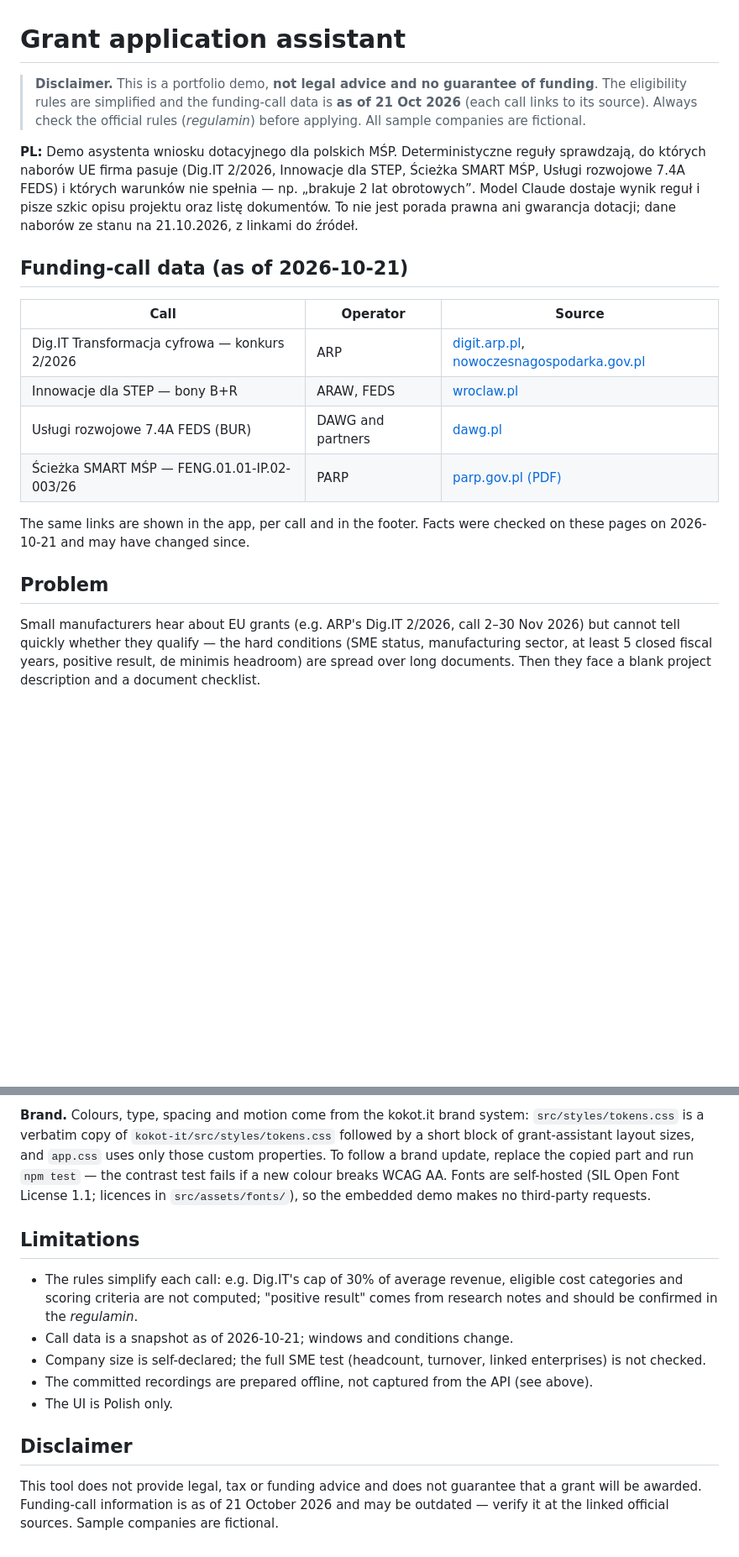
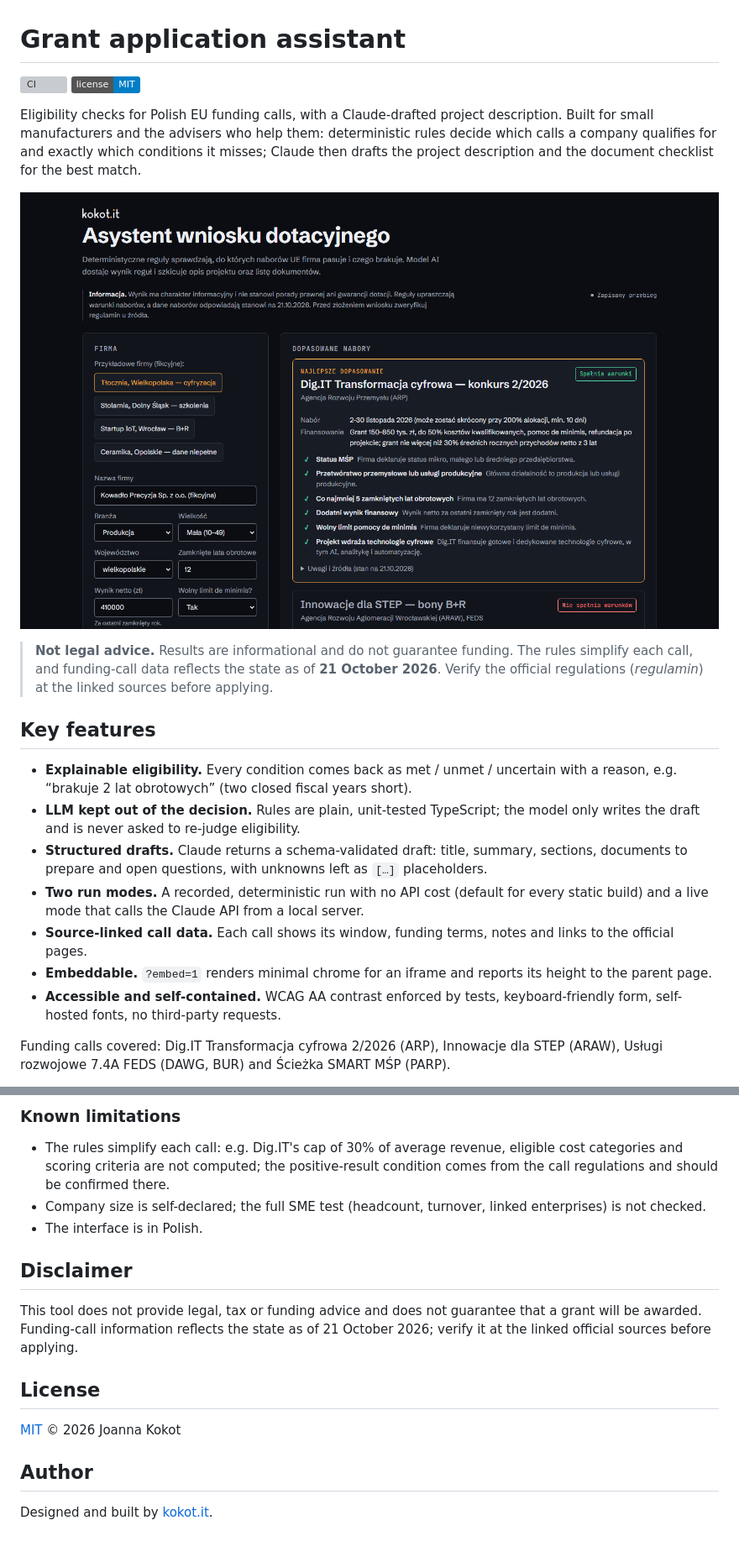
Before and after one commit to Aberratio/grant-assistant, a Markdown page: README.md, 2 parts joined by grey strips. Shown at 84% size. Rendered like a GitHub page; badges without logos; blank space fills up the shorter version; grey boxes are pictures that could not be loaded.

```diff
--- a/README.md
+++ b/README.md
@@ -1,33 +1,36 @@
 # Grant application assistant
 
-> **Disclaimer.** This is a portfolio demo, **not legal advice and no guarantee of funding**.
-> The eligibility rules are simplified and the funding-call data is **as of 21 Oct 2026**
-> (each call links to its source). Always check the official rules (_regulamin_) before applying.
-> All sample companies are fictional.
+[![CI](https://github.com/Aberratio/grant-assistant/actions/workflows/ci.yml/badge.svg)](https://github.com/Aberratio/grant-assistant/actions/workflows/ci.yml)
+[![License: MIT](https://img.shields.io/badge/license-MIT-blue.svg)](LICENSE)
 
-**PL:** Demo asystenta wniosku dotacyjnego dla polskich MŚP. Deterministyczne reguły
-sprawdzają, do których naborów UE firma pasuje (Dig.IT 2/2026, Innowacje dla STEP, Ścieżka
-SMART MŚP, Usługi rozwojowe 7.4A FEDS) i których warunków nie spełnia — np. „brakuje 2 lat
-obrotowych”. Model Claude dostaje wynik reguł i pisze szkic opisu projektu oraz listę
-dokumentów. To nie jest porada prawna ani gwarancja dotacji; dane naborów ze stanu na
-21.10.2026, z linkami do źródeł.
+Eligibility checks for Polish EU funding calls, with a Claude-drafted project description.
+Built for small manufacturers and the advisers who help them: deterministic rules decide
+which calls a company qualifies for and exactly which conditions it misses; Claude then
+drafts the project description and the document checklist for the best match.
 
-## Funding-call data (as of 2026-10-21)
+![Grant application assistant — recorded run, Dig.IT match](docs/screenshots/01-overview.png)
 
-| Call                                          | Operator          | Source                                                                                                                                                                                                                                                          |
-| --------------------------------------------- | ----------------- | --------------------------------------------------------------------------------------------------------------------------------------------------------------------------------------------------------------------------------------------------------------- |
-| Dig.IT Transformacja cyfrowa — konkurs 2/2026 | ARP               | [digit.arp.pl](https://digit.arp.pl/eventy/nabory/digit-konkurs-22026/), [nowoczesnagospodarka.gov.pl](https://nowoczesnagospodarka.gov.pl/aktualnosci-1-40-mln-na-cyfryzacje-polskich-firm-2-listopada-rusza-drugi-nabor-w-projekcie-dig-it-transformacja-cy/) |
-| Innowacje dla STEP — bony B+R                 | ARAW, FEDS        | [wroclaw.pl](https://www.wroclaw.pl/przedsiebiorczy-wroclaw/innowacje-dla-step-granty-dla-firm-dolny-slask)                                                                                                                                                     |
-| Usługi rozwojowe 7.4A FEDS (BUR)              | DAWG and partners | [dawg.pl](https://dawg.pl/projekty/dotacje-na-uslugi-rozwojowe-dla-dolnoslskich-firm/)                                                                                                                                                                          |
-| Ścieżka SMART MŚP — FENG.01.01-IP.02-003/26   | PARP              | [parp.gov.pl (PDF)](https://www.parp.gov.pl/storage/grants/documents/743/ogloszenie_naboru.pdf)                                                                                                                                                                 |
+> **Not legal advice.** Results are informational and do not guarantee funding. The rules
+> simplify each call, and funding-call data reflects the state as of **21 October 2026**.
+> Verify the official regulations (_regulamin_) at the linked sources before applying.
 
-The same links are shown in the app, per call and in the footer. Facts were checked on these
-pages on 2026-10-21 and may have changed since.
+## Key features
 
-## Problem
+- **Explainable eligibility.** Every condition comes back as met / unmet / uncertain with a
+  reason, e.g. “brakuje 2 lat obrotowych” (two closed fiscal years short).
+- **LLM kept out of the decision.** Rules are plain, unit-tested TypeScript; the model only
+  writes the draft and is never asked to re-judge eligibility.
+- **Structured drafts.** Claude returns a schema-validated draft: title, summary, sections,
+  documents to prepare and open questions, with unknowns left as `[…]` placeholders.
+- **Two run modes.** A recorded, deterministic run with no API cost (default for every
+  static build) and a live mode that calls the Claude API from a local server.
+- **Source-linked call data.** Each call shows its window, funding terms, notes and links to
+  the official pages.
+- **Embeddable.** `?embed=1` renders minimal chrome for an iframe and reports its height to
+  the parent page.
+- **Accessible and self-contained.** WCAG AA contrast enforced by tests, keyboard-friendly
+  form, self-hosted fonts, no third-party requests.
 
-Small manufacturers hear about EU grants (e.g. ARP's Dig.IT 2/2026, call 2–30 Nov 2026) but
-cannot tell quickly whether they qualify — the hard conditions (SME status, manufacturing
-sector, at least 5 closed fiscal years, positive result, de minimis headroom) are spread over
-long documents. Then they face a blank project description and a document checklist.
+Funding calls covered: Dig.IT Transformacja cyfrowa 2/2026 (ARP), Innowacje dla STEP (ARAW),
+Usługi rozwojowe 7.4A FEDS (DAWG, BUR) and Ścieżka SMART MŚP (PARP).
 
@@ -192,24 +200,23 @@ details, no model call without a match) and the Claude wrapper against a fake cl
 
-**Brand.** Colours, type, spacing and motion come from the kokot.it brand system: `src/styles/tokens.css`
-is a verbatim copy of `kokot-it/src/styles/tokens.css` followed by a short block of
-grant-assistant layout sizes, and `app.css` uses only those custom properties. To follow a
-brand update, replace the copied part and run `npm test` — the contrast test fails if a new
-colour breaks WCAG AA. Fonts are self-hosted (SIL Open Font License 1.1; licences in
-`src/assets/fonts/`), so the embedded demo makes no third-party requests.
-
-## Limitations
+### Known limitations
 
 - The rules simplify each call: e.g. Dig.IT's cap of 30% of average revenue, eligible cost
-  categories and scoring criteria are not computed; "positive result" comes from research
-  notes and should be confirmed in the _regulamin_.
-- Call data is a snapshot as of 2026-10-21; windows and conditions change.
-- Company size is self-declared; the full SME test (headcount, turnover, linked enterprises)
-  is not checked.
-- The committed recordings are prepared offline, not captured from the API (see above).
-- The UI is Polish only.
+  categories and scoring criteria are not computed; the positive-result condition comes from
+  the call regulations and should be confirmed there.
+- Company size is self-declared; the full SME test (headcount, turnover, linked
+  enterprises) is not checked.
+- The interface is in Polish.
 
 ## Disclaimer
 
 This tool does not provide legal, tax or funding advice and does not guarantee that a grant
-will be awarded. Funding-call information is as of 21 October 2026 and may be outdated —
-verify it at the linked official sources. Sample companies are fictional.
+will be awarded. Funding-call information reflects the state as of 21 October 2026; verify
+it at the linked official sources before applying.
+
+## License
+
+[MIT](LICENSE) © 2026 Joanna Kokot
+
+## Author
+
+Designed and built by [kokot.it](https://kokot.it).
```
Also changed, not shown: other parts of README.md (+105 -100 lines), docs/architecture.md (added, +72 -0 lines).
